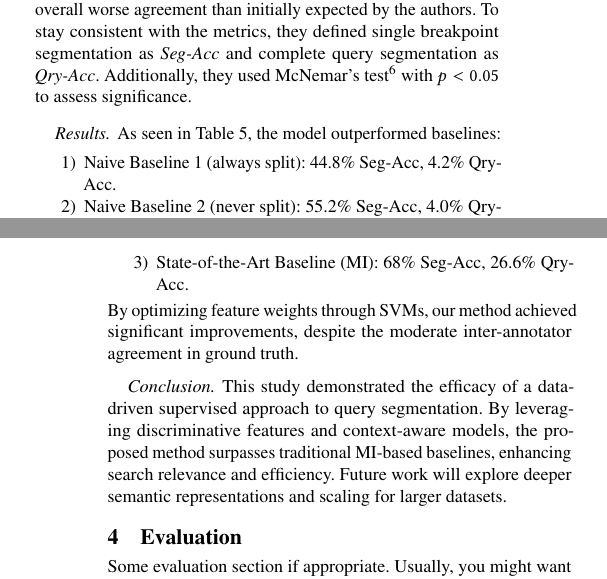
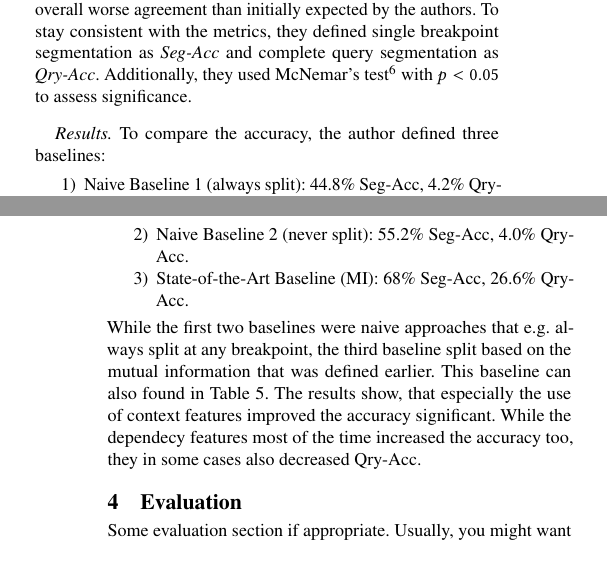
Before and after one commit to JohannesF99/ir-seminar-query-segmentation, a LaTeX paper (franke-report-query-segmentation/franke-report-query-segmentation-paper/franke-report-query-segmentation.tex, which reads franke-report-query-segmentation/franke-report-query-segmentation-paper/franke-report-query-segmentation-part3.tex): two parts of the columns of pages 3 and 4 of 4, joined at a grey line, cut so that both start at the same text. Compiled offline with pdfLaTeX.

Commit message:
First Real draft results

```diff
--- a/franke-report-query-segmentation/franke-report-query-segmentation-paper/franke-report-query-segmentation-part3.tex
+++ b/franke-report-query-segmentation/franke-report-query-segmentation-paper/franke-report-query-segmentation-part3.tex
@@ -51,13 +51,10 @@ To stay consistent with the metrics, they defined single breakpoint segmentation
 \input{table-segmentation-performance-bergsma-2007}
 
 \paragraph*{Results}
-As seen in Table \ref{table-segmentation-performance-bergsma-2007}, the model outperformed baselines:
+To compare the accuracy, the author defined three baselines:
 \begin{enumerate}
 \item[1)] Naive Baseline 1 (always split): 44.8\% Seg-Acc, 4.2\% Qry-Acc.
 \item[2)] Naive Baseline 2 (never split): 55.2\% Seg-Acc, 4.0\% Qry-Acc.
 \item[3)] State-of-the-Art Baseline (MI): 68\% Seg-Acc, 26.6\% Qry-Acc.
 \end{enumerate}
-By optimizing feature weights through SVMs, our method achieved significant improvements, despite the moderate inter-annotator agreement in ground truth.
-
-\paragraph*{Conclusion}
-This study demonstrated the efficacy of a data-driven supervised approach to query segmentation. By leveraging discriminative features and context-aware models, the proposed method surpasses traditional MI-based baselines, enhancing search relevance and efficiency. Future work will explore deeper semantic representations and scaling for larger datasets.
+While the first two baselines were naive approaches that e.g. always split at any breakpoint, the third baseline split based on the mutual information that was defined earlier. This baseline can also found in Table \ref{table-segmentation-performance-bergsma-2007}. The results show, that especially the use of context features improved the accuracy significant. While the dependecy features most of the time increased the accuracy too, they in some cases also decreased Qry-Acc.
```
Also changed, not shown: franke-report-query-segmentation/franke-report-query-segmentation-paper/franke-report-query-segmentation-part3.tex (2 more changed lines).
